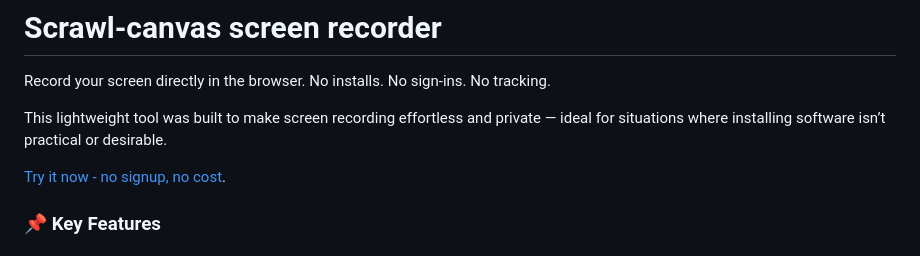
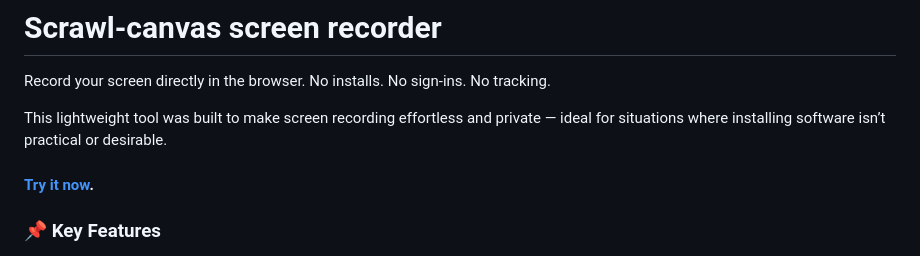
Before and after one commit to KaliedaRik/sc-screen-recorder, a Markdown page: README.md, the part around the change. Rendered like a GitHub page.

```diff
--- a/README.md
+++ b/README.md
@@ -3,7 +3,7 @@ Record your screen directly in the browser. No installs. No sign-ins. No trackin
 
 This lightweight tool was built to make screen recording effortless and private — ideal for situations where installing software isn’t practical or desirable.
 
-[Try it now - no signup, no cost](https://kaliedarik.github.io/sc-screen-recorder/).
+#### [Try it now](https://kaliedarik.github.io/sc-screen-recorder/).
 
 ### 📌 Key Features
 + Multi-Target Recording: Users can capture multiple areas of their screen simultaneously and arrange them on a canvas to highlight specific issues.
```
